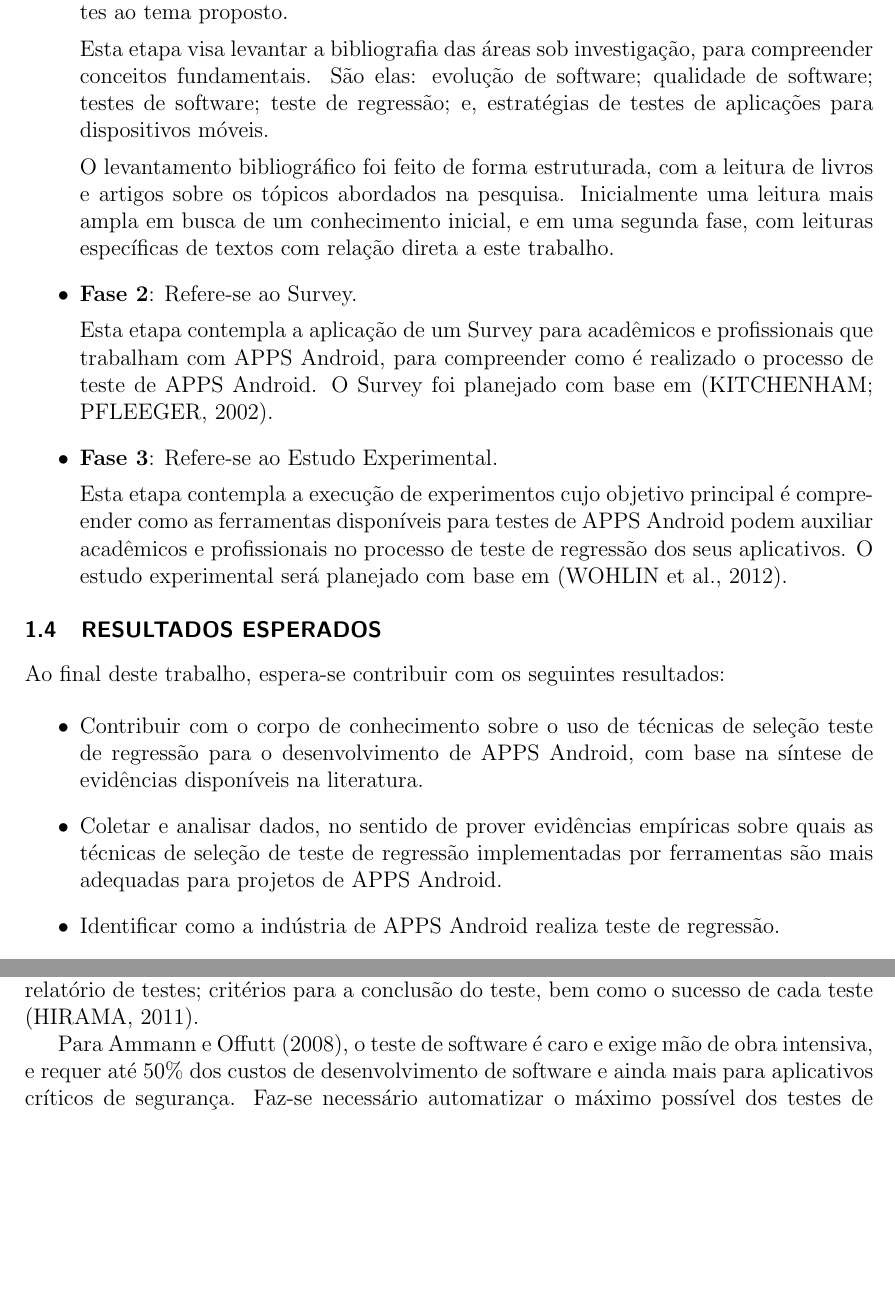
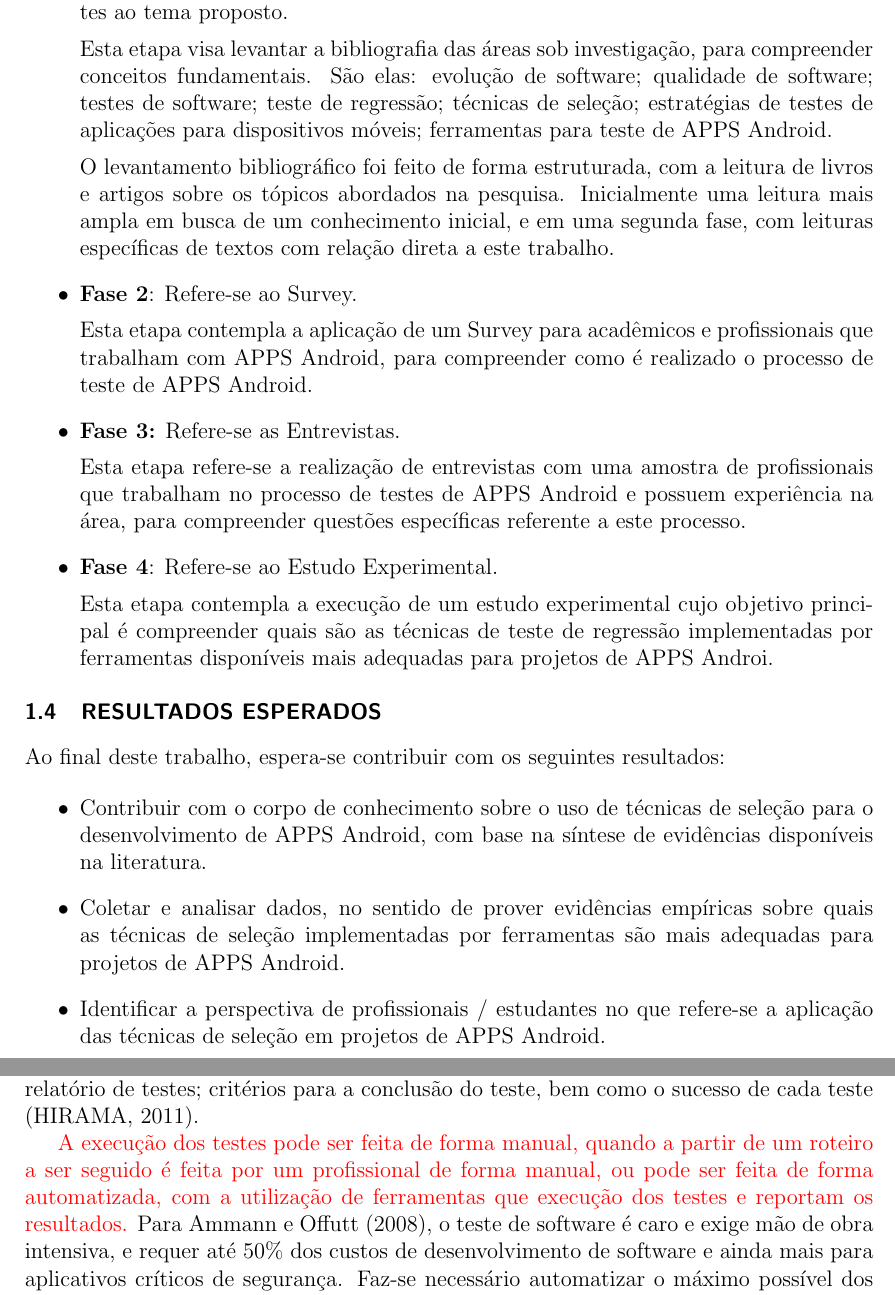
Before and after one commit to saramendesoliveiralima/Qualifica-o---Sara, a LaTeX thesis (qualificacao.tex, which reads chapters/background.tex, chapters/introduction.tex): two parts of pages 15 and 23 of 68 before the commit and two parts of pages 15 and 23 of 69 after it, joined at a grey line, cut so that both start at the same text, the shorter picture padded with empty space. Compiled offline with pdfLaTeX.

Commit message:
Updates from Overleaf

```diff
--- a/chapters/background.tex
+++ b/chapters/background.tex
@@ -150,7 +150,7 @@ Segundo \citeonline{PRESSMAN2016}, há diversas estratégias de teste de softwar
 
 O documento básico para a atividade de teste é o Plano de Testes, no qual se define: objetivos para cada tipo (ou fase de teste); estratégias de teste; cronograma e responsabilidades; procedimentos e padrões a serem usados na execução e na elaboração do relatório de testes; critérios para a conclusão do teste, bem como o sucesso de cada teste \cite{HIRAMA2011}.
 
-Para \citeonline{Ammann:2008:IST:1355340}, o teste de software é caro e exige mão de obra intensiva, e requer até 50\% dos custos de desenvolvimento de software e ainda mais para aplicativos críticos de segurança. Faz-se necessário automatizar o máximo possível dos testes de software, reduzindo significativamente o custo, minimizando o erro humano e facilitando o teste de regressão, vide Seção \ref{sec:testesregressao}.
+\textcolor{red}{A execução dos testes pode ser feita de forma manual, quando a partir de um roteiro a ser seguido é feita por um profissional de forma manual, ou pode ser feita de forma automatizada, com a utilização de ferramentas que execução dos testes e reportam os resultados.} Para \citeonline{Ammann:2008:IST:1355340}, o teste de software é caro e exige mão de obra intensiva, e requer até 50\% dos custos de desenvolvimento de software e ainda mais para aplicativos críticos de segurança. Faz-se necessário automatizar o máximo possível dos testes de software, reduzindo significativamente o custo, minimizando o erro humano e facilitando o teste de regressão, vide Seção \ref{sec:testesregressao}.
 
 
 \subsection{Técnicas de Teste de Software}
--- a/chapters/introduction.tex
+++ b/chapters/introduction.tex
@@ -104,17 +104,21 @@ Esta Seção apresenta a metodologia utilizada para desenvolver este trabalho e
   \item \textbf{Fase 1}: Etapa conceitual que tem como objetivo tratar dos conhecimentos referentes ao tema proposto.
 
 
-  Esta etapa visa levantar a bibliografia das áreas sob investigação, para compreender conceitos fundamentais. São elas: evolução de software; qualidade de software; testes de software; teste de regressão; e, estratégias de testes de aplicações para dispositivos móveis.
+  Esta etapa visa levantar a bibliografia das áreas sob investigação, para compreender conceitos fundamentais. São elas: evolução de software; qualidade de software; testes de software; teste de regressão; técnicas de seleção; estratégias de testes de aplicações para dispositivos móveis; ferramentas para teste de \ac{APPS} Android.
 
   O levantamento bibliográfico foi feito de forma estruturada, com a leitura de livros e artigos sobre os tópicos abordados na pesquisa. Inicialmente uma leitura mais ampla em busca de um conhecimento inicial, e em uma segunda fase, com leituras específicas de textos com relação direta a este trabalho.
 
   \item \textbf{Fase 2}: Refere-se ao Survey.
 
-  Esta etapa contempla a aplicação de um Survey para acadêmicos e profissionais que trabalham com \ac{APPS} Android, para compreender como é realizado o processo de teste de \ac{APPS} Android. O Survey foi planejado com base em \cite{Kitchenham:2002:PSR:566493.566495}.
+  Esta etapa contempla a aplicação de um Survey para acadêmicos e profissionais que trabalham com \ac{APPS} Android, para compreender como é realizado o processo de teste de \ac{APPS} Android. %O Survey foi planejado com base em \cite{Kitchenham:2002:PSR:566493.566495}.%
 
-  \item \textbf{Fase 3}: Refere-se ao Estudo Experimental.
+  \item \textbf{Fase 3:} Refere-se as Entrevistas.
 
-  Esta etapa contempla a execução de experimentos cujo objetivo principal é compreender como as ferramentas disponíveis para testes de \ac{APPS} Android podem auxiliar acadêmicos e profissionais no processo de teste de regressão dos seus aplicativos. O estudo experimental será planejado com base em \cite{Wohlin:2012:ESE:2349018}.
+  Esta etapa refere-se a realização de entrevistas com uma amostra de profissionais que trabalham no processo de testes de \ac{APPS} Android e possuem experiência na área, para compreender questões específicas referente a este processo.
+
+  \item \textbf{Fase 4}: Refere-se ao Estudo Experimental.
+
+  Esta etapa contempla a execução de um estudo experimental cujo objetivo principal é compreender quais são as técnicas de teste de regressão implementadas por ferramentas disponíveis mais adequadas para projetos de \ac{APPS} Androi. %O estudo experimental será planejado com base em \cite{Wohlin:2012:ESE:2349018}.%
 
 \end{itemize}
 
@@ -126,11 +130,11 @@ Ao final deste trabalho, espera-se contribuir com os seguintes resultados:
 
 \begin{itemize}
 
-    \item Contribuir com o corpo de conhecimento sobre o uso de técnicas de seleção teste de regressão para o desenvolvimento de \ac{APPS} Android, com base na síntese de evidências disponíveis na literatura.
+    \item Contribuir com o corpo de conhecimento sobre o uso de técnicas de seleção para o desenvolvimento de \ac{APPS} Android, com base na síntese de evidências disponíveis na literatura.
 
-    \item Coletar e analisar dados, no sentido de prover evidências empíricas sobre quais as técnicas de seleção de teste de regressão implementadas por ferramentas são mais adequadas para projetos de \ac{APPS} Android.
+    \item Coletar e analisar dados, no sentido de prover evidências empíricas sobre quais as técnicas de seleção implementadas por ferramentas são mais adequadas para projetos de \ac{APPS} Android.
 
-    \item Identificar como a indústria de \ac{APPS} Android realiza teste de regressão.
+    \item Identificar a perspectiva de profissionais / estudantes no que refere-se a aplicação das técnicas de seleção em projetos de \ac{APPS} Android.
 
     \item Apresentar o potencial, em termos de \textit{features} implementadas, das ferramentas de teste de regressão disponíveis para projetos Android, e levantar oportunidades para implementações futuras.
 
--- a/qualificacao.tex
+++ b/qualificacao.tex
@@ -34,7 +34,7 @@
 \defenseyear{2020}
 \author{Sara Mendes Oliveira Lima}
 \adviser{Prof. Dr. Ivan do Carmo Machado}
-%\coadviser{Nome Completo do CO-ORIENTADOR}
+\coadviser{Dra. Larissa Rocha Soares}
 
 \begin{document}
 \pgcompfrontpage
```
Also changed, not shown: chapters/techniquesrt.tex (+3 -3 lines), chapters/background.tex (2 more changed lines), chapters/introduction.tex (2 more changed lines).
